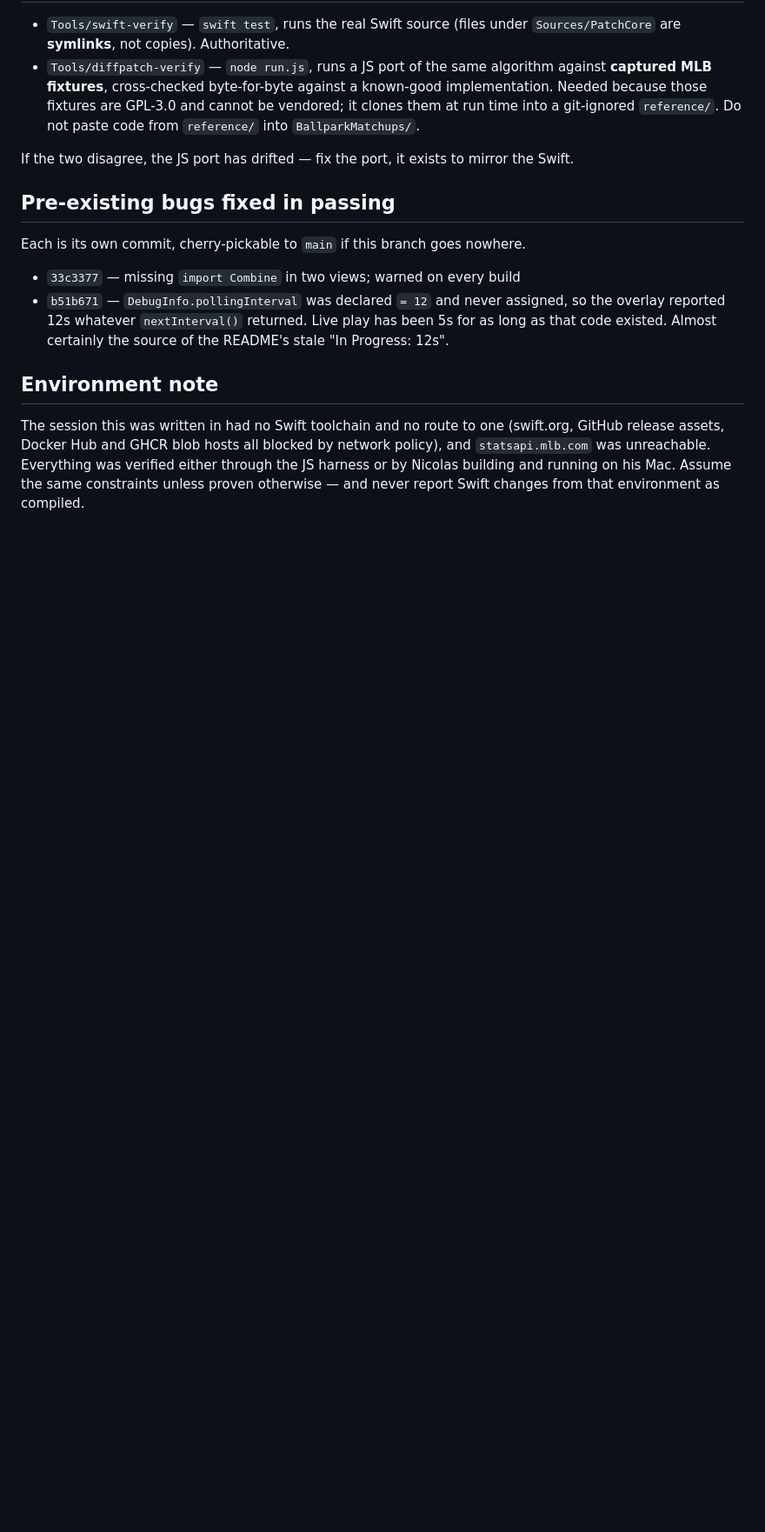
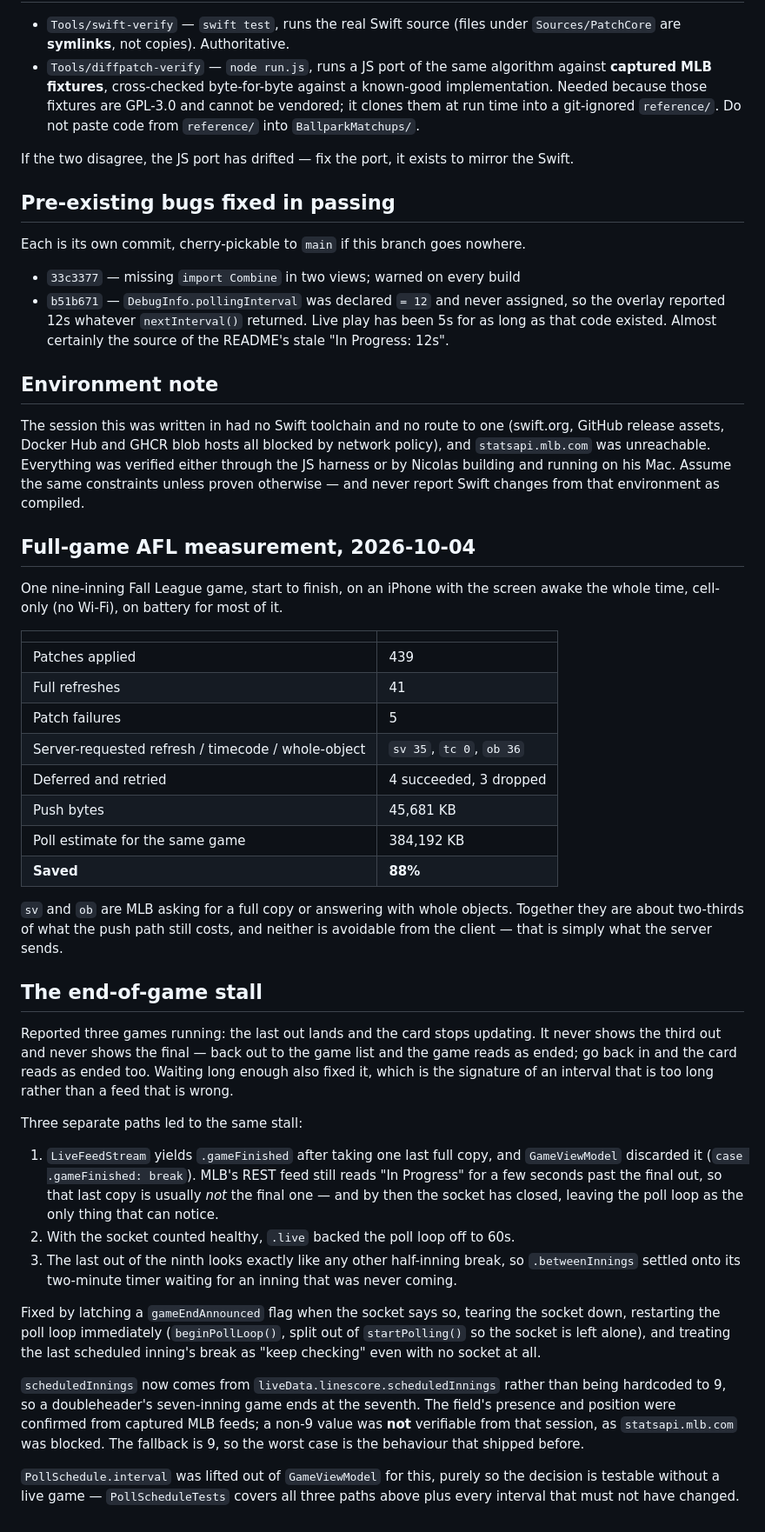
Before and after one commit to NicolasRichards/BallparkMatchups, a Markdown page: Tools/PUSH-FEED-STATUS.md, the part around the change. Shown at 87% size. Rendered like a GitHub page; blank space fills up the shorter version.

Commit message:
Record the full-game measurement and the end-of-game diagnosis
One nine-inning Fall League game start to finish, screen awake, cell-only,
mostly on battery: 88% fewer bytes than polling the same game would have
cost. Also records all three paths that led to the end-of-game stall, and
notes plainly that a non-9 `scheduledInnings` could not be verified from an
environment with no route to statsapi.mlb.com.

Co-Authored-By: Claude Opus 5 <noreply@anthropic.com>
Claude-Session: https://claude.ai/code/session_01Q7BWGKf6DasHq93cQuz5L3

```diff
--- a/Tools/PUSH-FEED-STATUS.md
+++ b/Tools/PUSH-FEED-STATUS.md
@@ -181,3 +181,59 @@ by network policy), and `statsapi.mlb.com` was unreachable. Everything was
 verified either through the JS harness or by Nicolas building and running on
 his Mac. Assume the same constraints unless proven otherwise — and never
 report Swift changes from that environment as compiled.
+
+## Full-game AFL measurement, 2026-10-04
+
+One nine-inning Fall League game, start to finish, on an iPhone with the
+screen awake the whole time, cell-only (no Wi-Fi), on battery for most of it.
+
+| | |
+|---|---|
+| Patches applied | 439 |
+| Full refreshes | 41 |
+| Patch failures | 5 |
+| Server-requested refresh / timecode / whole-object | `sv 35`, `tc 0`, `ob 36` |
+| Deferred and retried | 4 succeeded, 3 dropped |
+| Push bytes | 45,681 KB |
+| Poll estimate for the same game | 384,192 KB |
+| **Saved** | **88%** |
+
+`sv` and `ob` are MLB asking for a full copy or answering with whole objects.
+Together they are about two-thirds of what the push path still costs, and
+neither is avoidable from the client — that is simply what the server sends.
+
+## The end-of-game stall
+
+Reported three games running: the last out lands and the card stops updating.
+It never shows the third out and never shows the final — back out to the game
+list and the game reads as ended; go back in and the card reads as ended too.
+Waiting long enough also fixed it, which is the signature of an interval that
+is too long rather than a feed that is wrong.
+
+Three separate paths led to the same stall:
+
+1. `LiveFeedStream` yields `.gameFinished` after taking one last full copy,
+   and `GameViewModel` discarded it (`case .gameFinished: break`). MLB's REST
+   feed still reads "In Progress" for a few seconds past the final out, so
+   that last copy is usually *not* the final one — and by then the socket has
+   closed, leaving the poll loop as the only thing that can notice.
+2. With the socket counted healthy, `.live` backed the poll loop off to 60s.
+3. The last out of the ninth looks exactly like any other half-inning break,
+   so `.betweenInnings` settled onto its two-minute timer waiting for an
+   inning that was never coming.
+
+Fixed by latching a `gameEndAnnounced` flag when the socket says so, tearing
+the socket down, restarting the poll loop immediately (`beginPollLoop()`, split
+out of `startPolling()` so the socket is left alone), and treating the last
+scheduled inning's break as "keep checking" even with no socket at all.
+
+`scheduledInnings` now comes from `liveData.linescore.scheduledInnings` rather
+than being hardcoded to 9, so a doubleheader's seven-inning game ends at the
+seventh. The field's presence and position were confirmed from captured MLB
+feeds; a non-9 value was **not** verifiable from that session, as
+`statsapi.mlb.com` was blocked. The fallback is 9, so the worst case is the
+behaviour that shipped before.
+
+`PollSchedule.interval` was lifted out of `GameViewModel` for this, purely so
+the decision is testable without a live game — `PollScheduleTests` covers all
+three paths above plus every interval that must not have changed.
```
